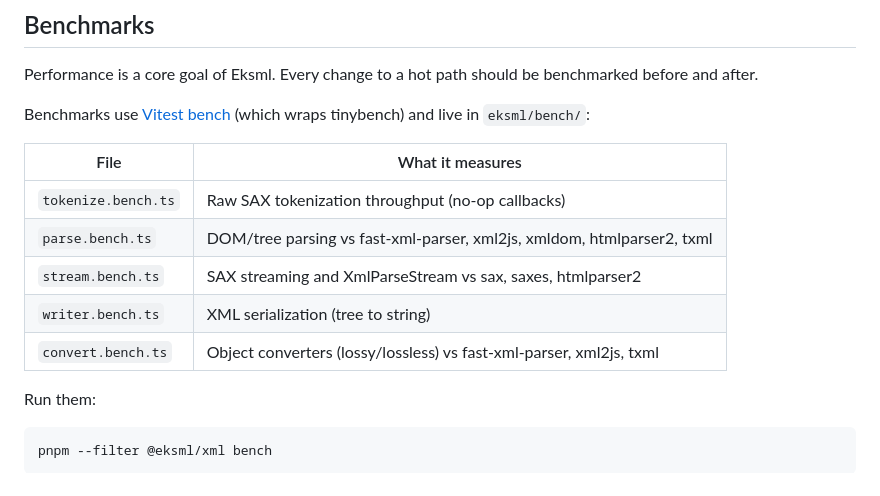
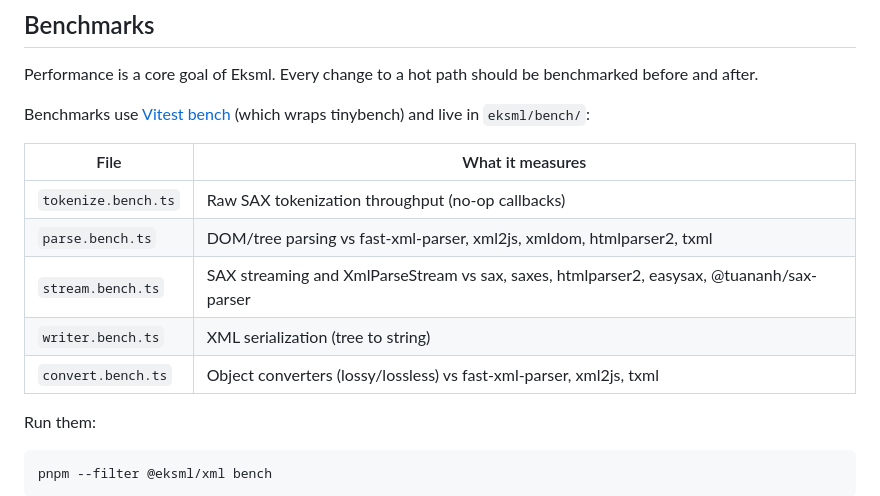
Before and after one commit to evoactivity/eksml, a Markdown page: CONTRIBUTING.md, the part around the change. GitHub-like rendering.

```diff
--- a/CONTRIBUTING.md
+++ b/CONTRIBUTING.md
@@ -107,13 +107,13 @@ Performance is a core goal of Eksml. Every change to a hot path should be benchm
 
 Benchmarks use [Vitest bench](https://vitest.dev/guide/features.html#benchmarking) (which wraps tinybench) and live in `eksml/bench/`:
 
-| File                | What it measures                                                       |
-| ------------------- | ---------------------------------------------------------------------- |
-| `tokenize.bench.ts` | Raw SAX tokenization throughput (no-op callbacks)                      |
-| `parse.bench.ts`    | DOM/tree parsing vs fast-xml-parser, xml2js, xmldom, htmlparser2, txml |
-| `stream.bench.ts`   | SAX streaming and XmlParseStream vs sax, saxes, htmlparser2            |
-| `writer.bench.ts`   | XML serialization (tree to string)                                     |
-| `convert.bench.ts`  | Object converters (lossy/lossless) vs fast-xml-parser, xml2js, txml    |
+| File                | What it measures                                                                          |
+| ------------------- | ----------------------------------------------------------------------------------------- |
+| `tokenize.bench.ts` | Raw SAX tokenization throughput (no-op callbacks)                                         |
+| `parse.bench.ts`    | DOM/tree parsing vs fast-xml-parser, xml2js, xmldom, htmlparser2, txml                    |
+| `stream.bench.ts`   | SAX streaming and XmlParseStream vs sax, saxes, htmlparser2, easysax, @tuananh/sax-parser |
+| `writer.bench.ts`   | XML serialization (tree to string)                                                        |
+| `convert.bench.ts`  | Object converters (lossy/lossless) vs fast-xml-parser, xml2js, txml                       |
 
 Run them:
 
```
Also changed, not shown: eksml/BENCHMARKS.md (+77 -45 lines), eksml/README.md (+2 -2 lines).
